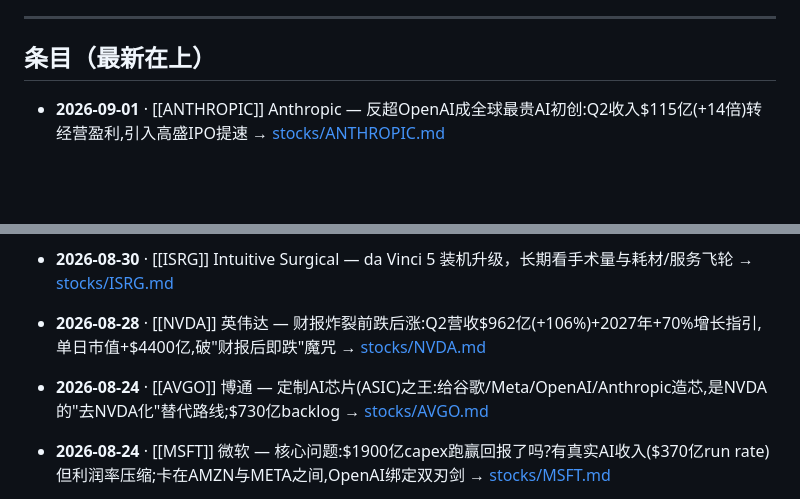
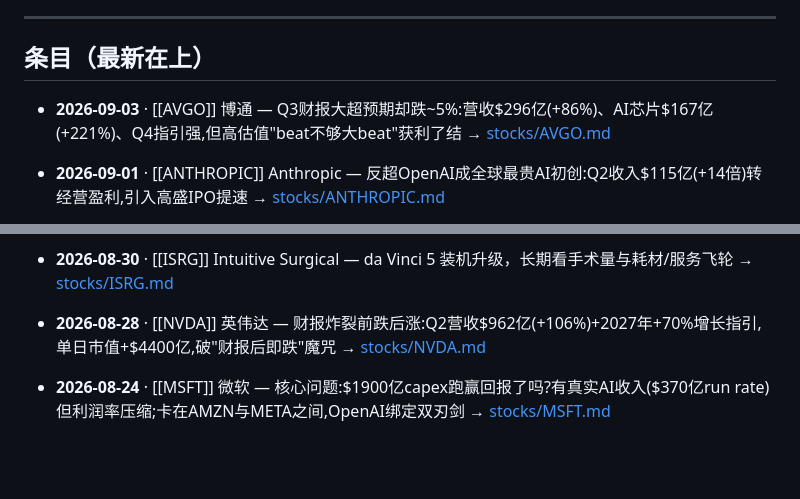
Before and after one commit to BelindaSun/stock-why-wiki, a Markdown page: index.md, 2 parts joined by grey strips. GitHub-like rendering; blank space fills up the shorter version.

```diff
--- a/index.md
+++ b/index.md
@@ -14,6 +14,7 @@
 
 ## 条目（最新在上）
 
+- **2026-09-03** · [[AVGO]] 博通 — Q3财报大超预期却跌~5%:营收$296亿(+86%)、AI芯片$167亿(+221%)、Q4指引强,但高估值"beat不够大beat"获利了结 → [stocks/AVGO.md](stocks/AVGO.md)
 - **2026-09-01** · [[ANTHROPIC]] Anthropic — 反超OpenAI成全球最贵AI初创:Q2收入$115亿(+14倍)转经营盈利,引入高盛IPO提速 → [stocks/ANTHROPIC.md](stocks/ANTHROPIC.md)
 - **2026-09-01** · [[OPENAI]] OpenAI — 秘密递交IPO申请,估值瞄准>$1万亿最快9月上市;run rate破$400亿但被Anthropic反超 → [stocks/OPENAI.md](stocks/OPENAI.md)
 - **2026-09-01** · [[DELL]] 戴尔 — 财报再超预期二次上调指引:年营收+$250亿到$1920亿,AI服务器目标$600亿→$740亿 → [stocks/DELL.md](stocks/DELL.md)
@@ -22,7 +23,6 @@
 
 - **2026-08-28** · [[NVDA]] 英伟达 — 财报炸裂前跌后涨:Q2营收$962亿(+106%)+2027年+70%增长指引,单日市值+$4400亿,破"财报后即跌"魔咒 → [stocks/NVDA.md](stocks/NVDA.md)
 
-- **2026-08-24** · [[AVGO]] 博通 — 定制AI芯片(ASIC)之王:给谷歌/Meta/OpenAI/Anthropic造芯,是NVDA的"去NVDA化"替代路线;$730亿backlog → [stocks/AVGO.md](stocks/AVGO.md)
 - **2026-08-24** · [[MSFT]] 微软 — 核心问题:$1900亿capex跑赢回报了吗?有真实AI收入($370亿run rate)但利润率压缩;卡在AMZN与META之间,OpenAI绑定双刃剑 → [stocks/MSFT.md](stocks/MSFT.md)
 - **2026-08-24** · [[SPCX]] SpaceX — 6/12上市(约$2万亿),Starship+Starlink;AI关联间接:NVDA买家+连接层+太空算力想象 → [stocks/SPCX.md](stocks/SPCX.md)
 - **2026-08-24** · [[TSLA]] Tesla — 核心问题:$1.5万亿全押自动驾驶+机器人,是远见还是幻觉?落地远慢于叙事,2026疲软 → [stocks/TSLA.md](stocks/TSLA.md)
```
Also changed, not shown: stocks/AVGO.md (+16 -0 lines).
